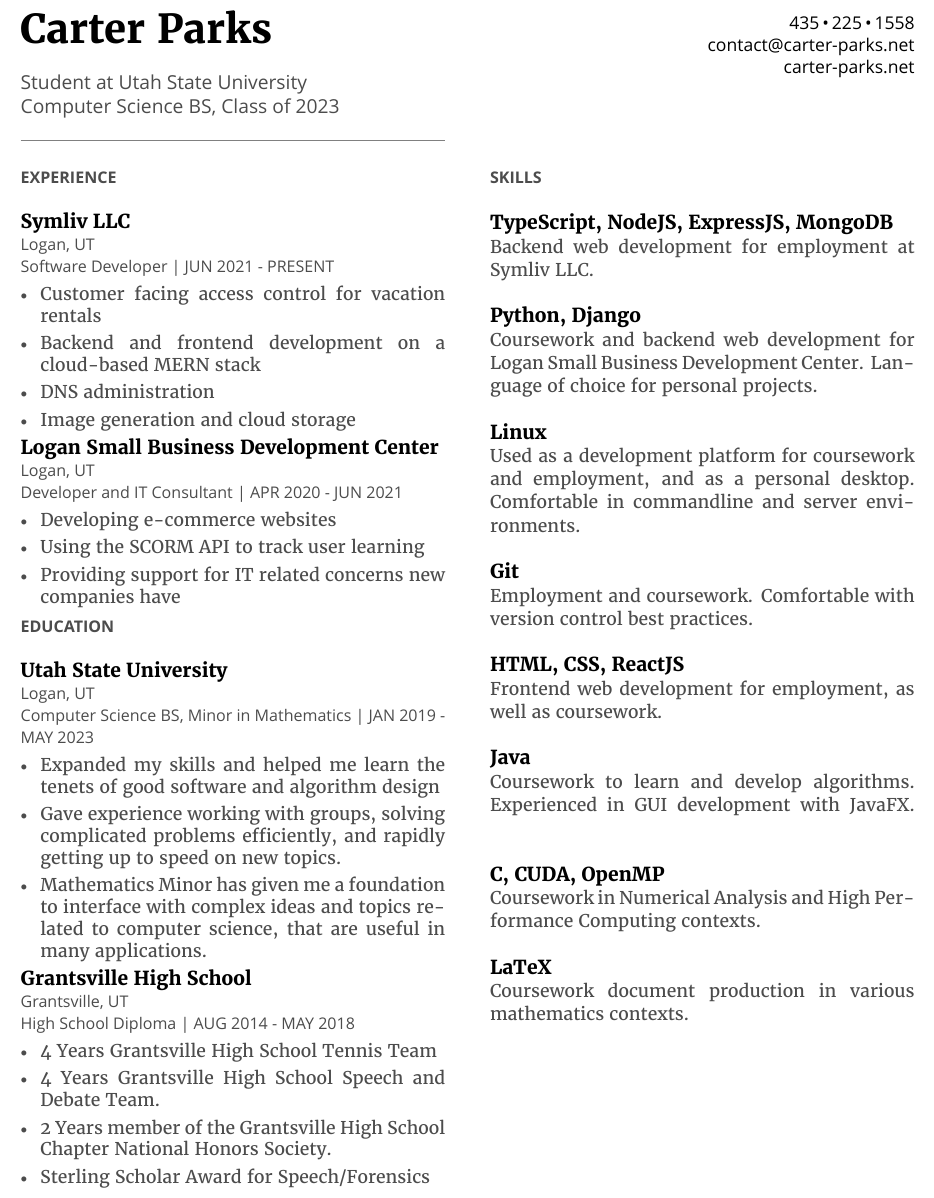
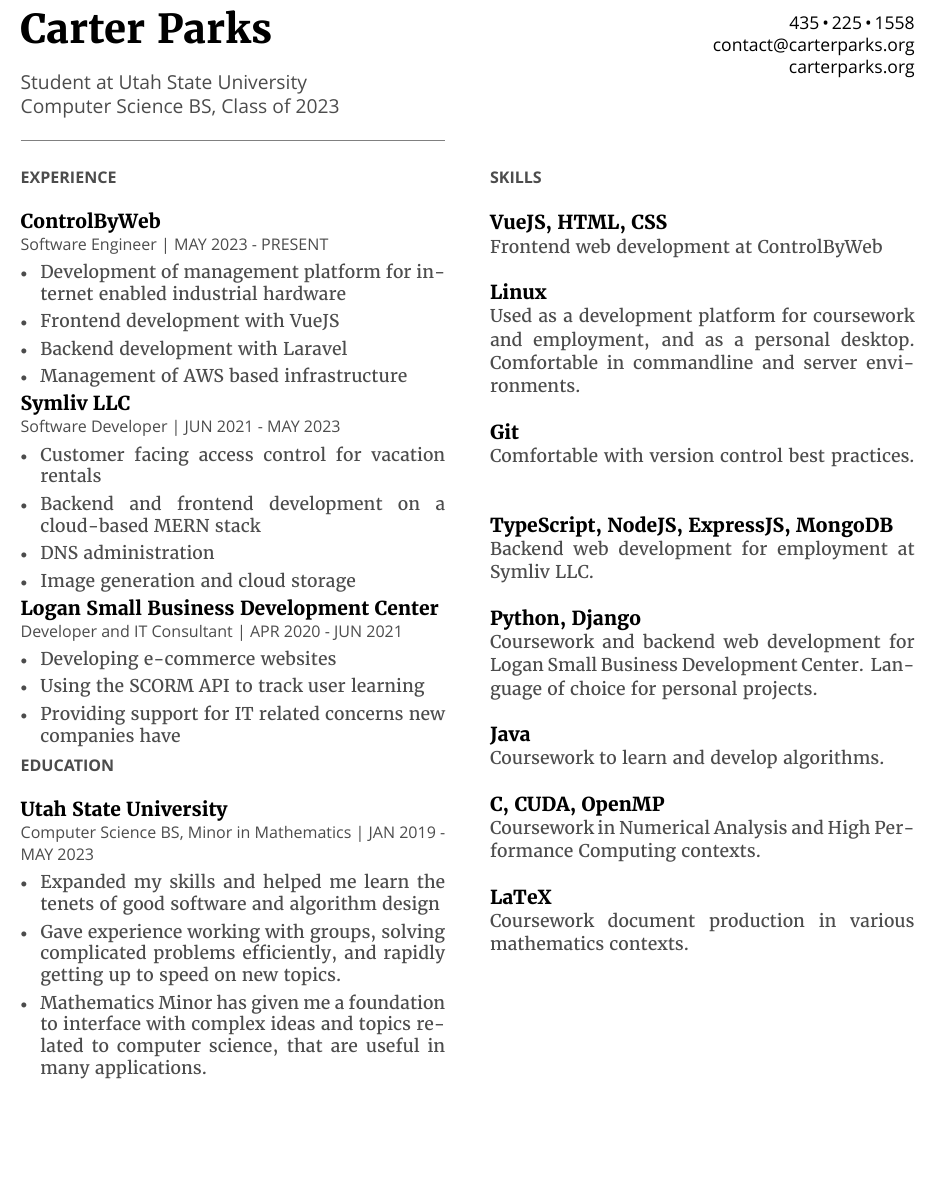
Before and after one commit to CarterParks/resume, a LaTeX CV (Carter-Parks-Resume.tex): part of the page, cut so that both start at the same text, the shorter picture padded with empty space. The pictures show the PDF file Carter-Parks-Resume.pdf that the author committed with the source.

Commit message:
Remove location from job entries and comment out high school section
Removed the location parameter from the \job command and all call sites,
simplifying it to a 4-argument macro. Commented out the Grantsville High
School education entry

```diff
--- a/Carter-Parks-Resume.tex
+++ b/Carter-Parks-Resume.tex
@@ -70,8 +70,8 @@
 \begin{flushright}
 {\small \fontspec{OpenSans-Regular.ttf}
 435\,\textbullet\,225\,\textbullet\,1558\\
-contact@carter-parks.net\\
-carter-parks.net\\
+contact@carterparks.org\\
+carterparks.org\\
 }
 \end{flushright}
 
@@ -81,18 +81,25 @@
 
 \sechead{Experience}\\
 
-\job{Symliv LLC}{Logan, UT}{Software Developer}{JUN 2021 - PRESENT}{
+\job{ControlByWeb}{Software Engineer}{MAY 2023 - PRESENT}{
+\item Development of management platform for internet enabled industrial hardware
+\item Frontend development with VueJS
+\item Backend development with Laravel
+\item Management of AWS based infrastructure
+}
+
+\job{Symliv LLC}{Software Developer}{JUN 2021 - MAY 2023}{
 \item Customer facing access control for vacation rentals
 \item Backend and frontend development on a cloud-based MERN stack
 \item DNS administration
 \item Image generation and cloud storage
-}\\
+}
 
-\job{Logan Small Business Development Center}{Logan, UT}{Developer and IT Consultant}{APR 2020 - JUN 2021}{
+\job{Logan Small Business Development Center}{Developer and IT Consultant}{APR 2020 - JUN 2021}{
 \item Developing e-commerce websites
 \item Using the SCORM API to track user learning
 \item Providing support for IT related concerns new companies have
-}\\
+}
 
 % \job{Utah State University}{Logan, UT}{Custodian}{MAR 2019 - APR 2020}{
 % Responsibilities included maintenance and janitorial duties. Required working under a deadline and following rigorous protocols.}\\
@@ -102,20 +109,20 @@
 
 \sechead{Education}\\
 
-\job{Utah State University}{Logan, UT}{Computer Science BS, Minor in Mathematics}{JAN 2019 - MAY 2023}{
+\job{Utah State University}{Computer Science BS, Minor in Mathematics}{JAN 2019 - MAY 2023}{
 \item Expanded my skills and helped me learn the tenets of good software and algorithm design
 \item Gave experience working with groups, solving complicated problems efficiently,
 and rapidly getting up to speed on new topics.
 \item Mathematics Minor has given me a foundation to interface with complex ideas and topics related to computer science,
 that are useful in many applications.
-}\\
+}
 
-\job{Grantsville High School}{Grantsville, UT}{High School Diploma}{AUG 2014 - MAY 2018}{
-\item 4 Years Grantsville High School Tennis Team
-\item 4 Years Grantsville High School Speech and Debate Team.
-\item 2 Years member of the Grantsville High School Chapter National Honors Society.
-\item Sterling Scholar Award for Speech/Forensics
-}\\
+%\job{Grantsville High School}{High School Diploma}{AUG 2014 - MAY 2018}{
+%\item 4 Years Grantsville High School Tennis Team
+%\item 4 Years Grantsville High School Speech and Debate Team.
+%\item 2 Years member of the Grantsville High School Chapter National Honors Society.
+%\item Sterling Scholar Award for Speech/Forensics
+%}
 
 %\job{Internship at the University of Idaho}{Moscow, ID}{Chemical Engineering Dept.}{JUN 2015 - JUL 2015}{
 %Assisted in computer modeling of metabolic networks.
@@ -124,3 +131,6 @@
 \columnbreak
 
 \sechead{Skills}\\
+
+\skill{VueJS, HTML, CSS}{
+Frontend web development at ControlByWeb
@@ -143,14 +157,5 @@
-Employment and coursework.
-Comfortable with version control best practices.
-}\\
-
-\skill{HTML, CSS, ReactJS}{
-Frontend web development for employment, as well as coursework.
-}\\
-
 \skill{Java}{
 Coursework to learn and develop algorithms.
-Experienced in GUI development with JavaFX.
 }\\
 
 \skill{C, CUDA, OpenMP}{
```
Also changed, not shown: Carter-Parks-Resume.pdf, Carter-Parks-Resume.tex (26 more changed lines).
